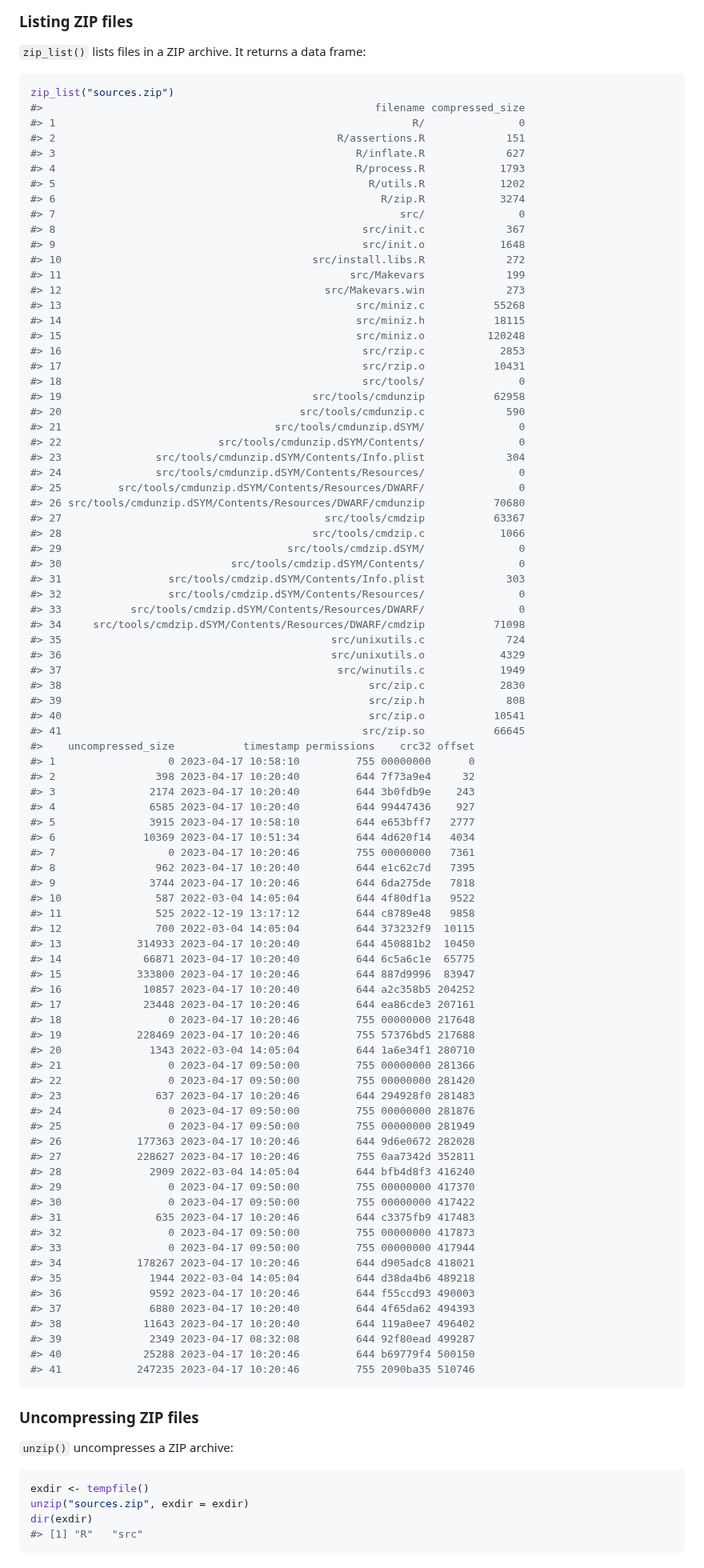
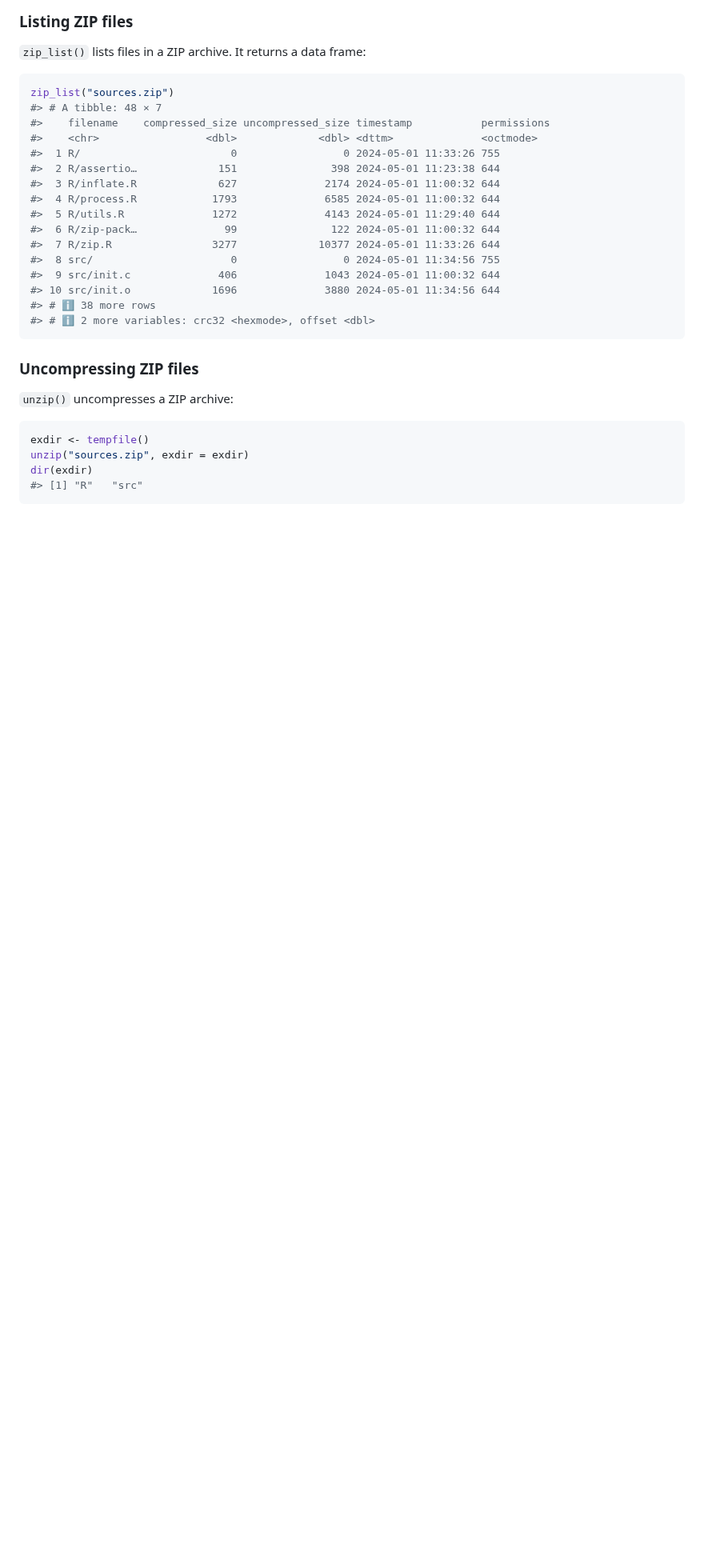
Before and after one commit to r-lib/zip, a Markdown page: README.md, the part around one of its changes. Shown at 80% size. GitHub-like rendering; blank space fills up the shorter version.

Commit message:
docs: rebuild readme

````diff
--- a/README.md
+++ b/README.md
@@ -64,90 +64,21 @@ existing ZIP archive.
 
 ``` r
 zip_list("sources.zip")
-#>                                                     filename compressed_size
-#> 1                                                         R/               0
-#> 2                                             R/assertions.R             151
-#> 3                                                R/inflate.R             627
-#> 4                                                R/process.R            1793
-#> 5                                                  R/utils.R            1202
-#> 6                                                    R/zip.R            3274
-#> 7                                                       src/               0
-#> 8                                                 src/init.c             367
-#> 9                                                 src/init.o            1648
-#> 10                                        src/install.libs.R             272
-#> 11                                              src/Makevars             199
-#> 12                                          src/Makevars.win             273
-#> 13                                               src/miniz.c           55268
-#> 14                                               src/miniz.h           18115
-#> 15                                               src/miniz.o          120248
-#> 16                                                src/rzip.c            2853
-#> 17                                                src/rzip.o           10431
-#> 18                                                src/tools/               0
-#> 19                                        src/tools/cmdunzip           62958
-#> 20                                      src/tools/cmdunzip.c             590
-#> 21                                  src/tools/cmdunzip.dSYM/               0
-#> 22                         src/tools/cmdunzip.dSYM/Contents/               0
-#> 23               src/tools/cmdunzip.dSYM/Contents/Info.plist             304
-#> 24               src/tools/cmdunzip.dSYM/Contents/Resources/               0
-#> 25         src/tools/cmdunzip.dSYM/Contents/Resources/DWARF/               0
-#> 26 src/tools/cmdunzip.dSYM/Contents/Resources/DWARF/cmdunzip           70680
-#> 27                                          src/tools/cmdzip           63367
-#> 28                                        src/tools/cmdzip.c            1066
-#> 29                                    src/tools/cmdzip.dSYM/               0
-#> 30                           src/tools/cmdzip.dSYM/Contents/               0
-#> 31                 src/tools/cmdzip.dSYM/Contents/Info.plist             303
-#> 32                 src/tools/cmdzip.dSYM/Contents/Resources/               0
-#> 33           src/tools/cmdzip.dSYM/Contents/Resources/DWARF/               0
-#> 34     src/tools/cmdzip.dSYM/Contents/Resources/DWARF/cmdzip           71098
-#> 35                                           src/unixutils.c             724
-#> 36                                           src/unixutils.o            4329
-#> 37                                            src/winutils.c            1949
-#> 38                                                 src/zip.c            2830
-#> 39                                                 src/zip.h             808
-#> 40                                                 src/zip.o           10541
-#> 41                                                src/zip.so           66645
-#>    uncompressed_size           timestamp permissions    crc32 offset
-#> 1                  0 2023-04-17 10:58:10         755 00000000      0
-#> 2                398 2023-04-17 10:20:40         644 7f73a9e4     32
-#> 3               2174 2023-04-17 10:20:40         644 3b0fdb9e    243
-#> 4               6585 2023-04-17 10:20:40         644 99447436    927
-#> 5               3915 2023-04-17 10:58:10         644 e653bff7   2777
-#> 6              10369 2023-04-17 10:51:34         644 4d620f14   4034
-#> 7                  0 2023-04-17 10:20:46         755 00000000   7361
-#> 8                962 2023-04-17 10:20:40         644 e1c62c7d   7395
-#> 9               3744 2023-04-17 10:20:46         644 6da275de   7818
-#> 10               587 2022-03-04 14:05:04         644 4f80df1a   9522
-#> 11               525 2022-12-19 13:17:12         644 c8789e48   9858
-#> 12               700 2022-03-04 14:05:04         644 373232f9  10115
-#> 13            314933 2023-04-17 10:20:40         644 450881b2  10450
-#> 14             66871 2023-04-17 10:20:40         644 6c5a6c1e  65775
-#> 15            333800 2023-04-17 10:20:46         644 887d9996  83947
-#> 16             10857 2023-04-17 10:20:40         644 a2c358b5 204252
-#> 17             23448 2023-04-17 10:20:46         644 ea86cde3 207161
-#> 18                 0 2023-04-17 10:20:46         755 00000000 217648
-#> 19            228469 2023-04-17 10:20:46         755 57376bd5 217688
-#> 20              1343 2022-03-04 14:05:04         644 1a6e34f1 280710
-#> 21                 0 2023-04-17 09:50:00         755 00000000 281366
-#> 22                 0 2023-04-17 09:50:00         755 00000000 281420
-#> 23               637 2023-04-17 10:20:46         644 294928f0 281483
-#> 24                 0 2023-04-17 09:50:00         755 00000000 281876
-#> 25                 0 2023-04-17 09:50:00         755 00000000 281949
-#> 26            177363 2023-04-17 10:20:46         644 9d6e0672 282028
-#> 27            228627 2023-04-17 10:20:46         755 0aa7342d 352811
-#> 28              2909 2022-03-04 14:05:04         644 bfb4d8f3 416240
-#> 29                 0 2023-04-17 09:50:00         755 00000000 417370
-#> 30                 0 2023-04-17 09:50:00         755 00000000 417422
-#> 31               635 2023-04-17 10:20:46         644 c3375fb9 417483
-#> 32                 0 2023-04-17 09:50:00         755 00000000 417873
-#> 33                 0 2023-04-17 09:50:00         755 00000000 417944
-#> 34            178267 2023-04-17 10:20:46         644 d905adc8 418021
-#> 35              1944 2022-03-04 14:05:04         644 d38da4b6 489218
-#> 36              9592 2023-04-17 10:20:46         644 f55ccd93 490003
-#> 37              6880 2023-04-17 10:20:40         644 4f65da62 494393
-#> 38             11643 2023-04-17 10:20:40         644 119a0ee7 496402
-#> 39              2349 2023-04-17 08:32:08         644 92f80ead 499287
-#> 40             25288 2023-04-17 10:20:46         644 b69779f4 500150
-#> 41            247235 2023-04-17 10:20:46         755 2090ba35 510746
+#> # A tibble: 48 × 7
+#>    filename    compressed_size uncompressed_size timestamp           permissions
+#>    <chr>                 <dbl>             <dbl> <dttm>              <octmode>
+#>  1 R/                        0                 0 2024-05-01 11:33:26 755
+#>  2 R/assertio…             151               398 2024-05-01 11:23:38 644
+#>  3 R/inflate.R             627              2174 2024-05-01 11:00:32 644
+#>  4 R/process.R            1793              6585 2024-05-01 11:00:32 644
+#>  5 R/utils.R              1272              4143 2024-05-01 11:29:40 644
+#>  6 R/zip-pack…              99               122 2024-05-01 11:00:32 644
+#>  7 R/zip.R                3277             10377 2024-05-01 11:33:26 644
+#>  8 src/                      0                 0 2024-05-01 11:34:56 755
+#>  9 src/init.c              406              1043 2024-05-01 11:00:32 644
+#> 10 src/init.o             1696              3880 2024-05-01 11:34:56 644
+#> # ℹ 38 more rows
+#> # ℹ 2 more variables: crc32 <hexmode>, offset <dbl>
 ```
 
 ### Uncompressing ZIP files
````
Also changed, not shown: other parts of README.md (+3 -3 lines).
